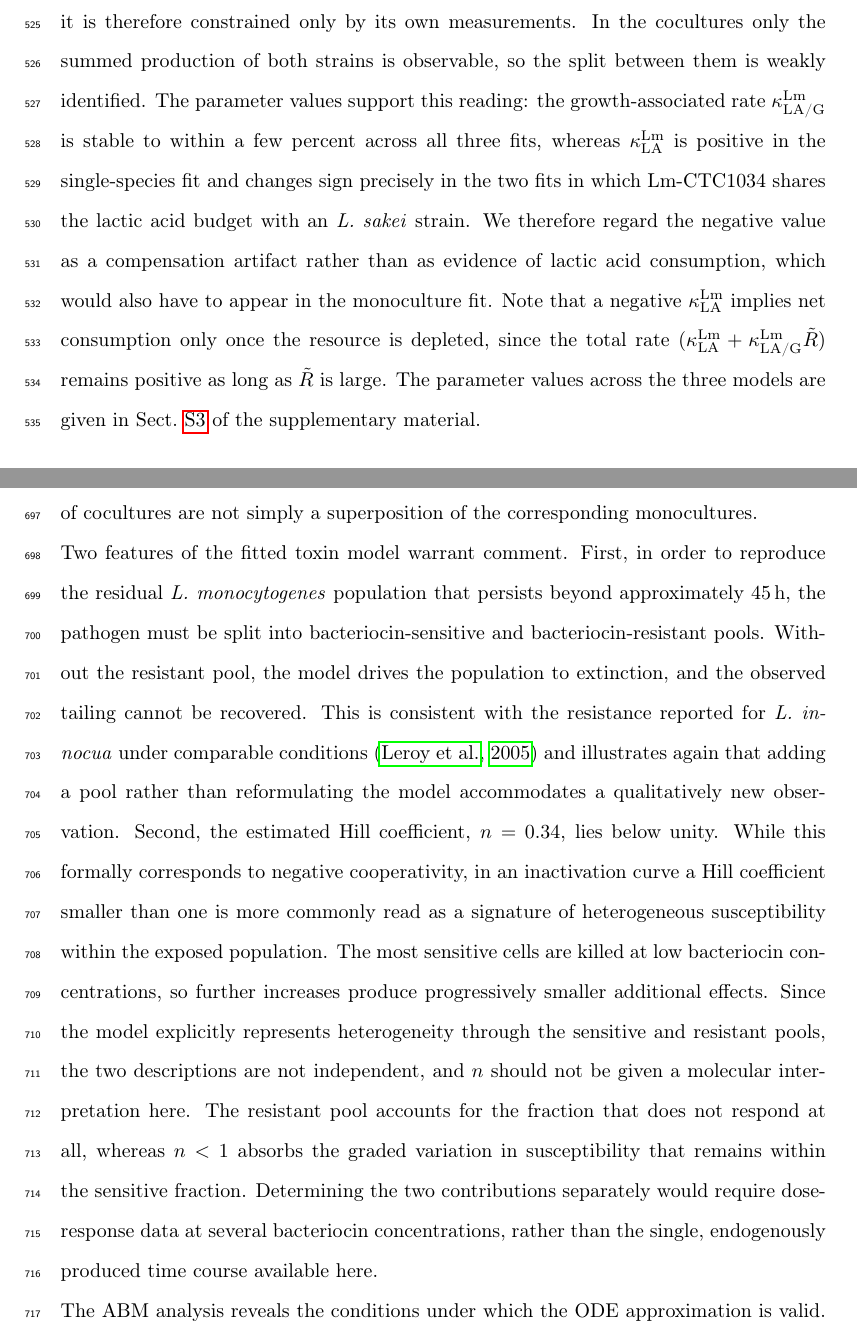
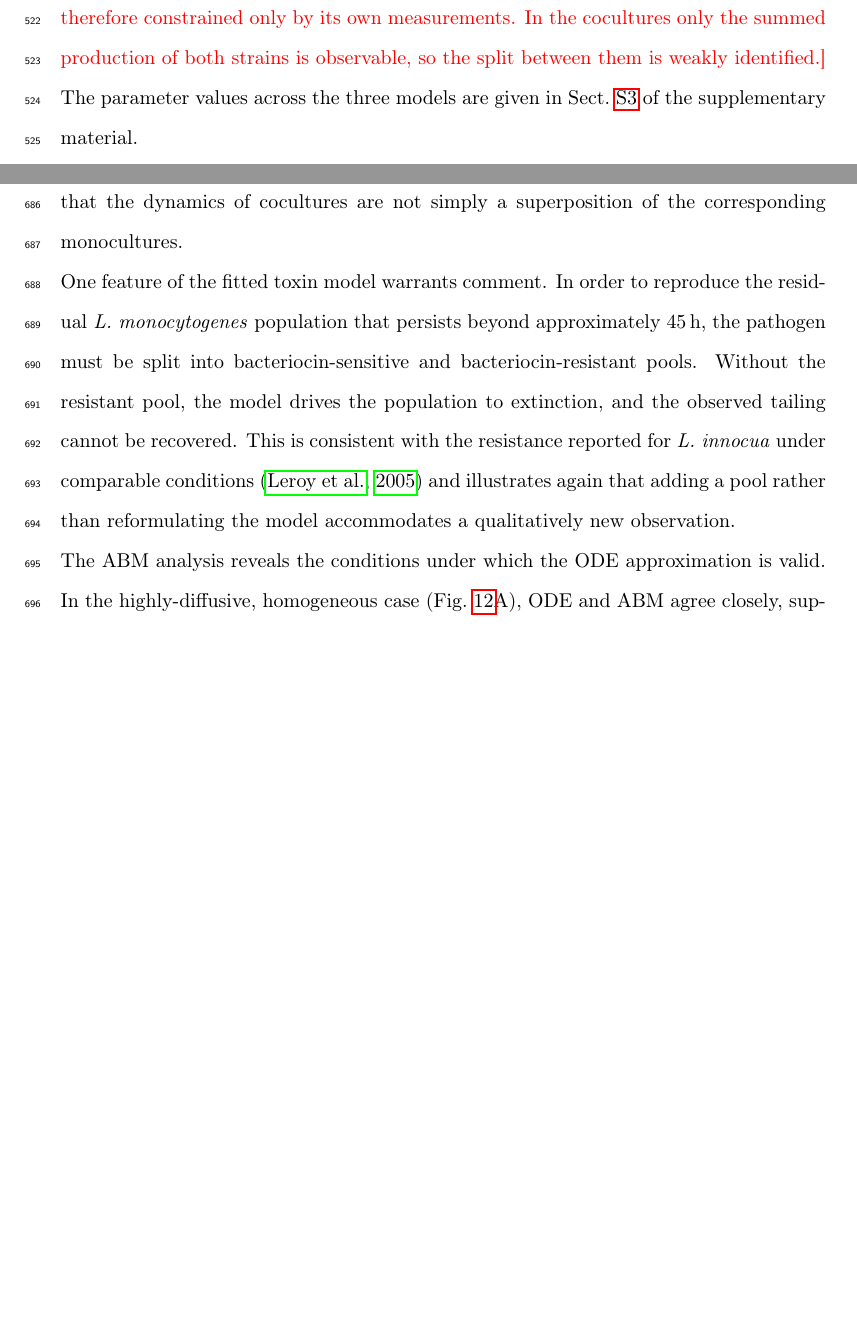
Before and after one commit to polinagaindrik/pool_model_paper, a LaTeX paper (paper/main.tex): two parts of pages 36 and 44 of 71 before the commit and two parts of pages 36 and 44 of 70 after it, joined at a grey line, cut so that both start at the same text, the shorter picture padded with empty space. Compiled offline with pdfLaTeX; a LaTeX package or settings file that is missing is left out.

Commit message:
Comment out wrong discussion/model description parts due to new modeling results

```diff
--- a/paper/main.tex
+++ b/paper/main.tex
@@ -896,7 +897,10 @@ Based on this, we estimated the parameters of the model using all five experimen
     \end{center}
 \end{figure}
 The model captures the decrease in the population of Lm-CTC1034 in the coculture with Ls-CTC494 (see Fig.~\ref{fig:case_study_coculture_LsCTC494-LmCTC1034}E).
-The resistant bacteria account for the small residual population of Lm-CTC1034 at later times (after 45 hours); we would not be able to capture this tailing effect without introducing the resistant pool. The estimated Hill coefficient is $n = 0.34$, i.e. below unity, so that the response saturates early: most of the effect on the sensitive population is already reached at low toxin concentrations, and further increases add comparatively little. We return to the interpretation of this value in the Discussion. Moreover, the constant lactic acid production rate of Lm-CTC1034 is estimated to be negative in the two multi-experiment fits. Since the pH is prescribed rather than computed from $\mathrm{LA}$, lactic acid does not act back on any other variable, and it is therefore constrained only by its own measurements. In the cocultures only the summed production of both strains is observable, so the split between them is weakly identified. The parameter values support this reading: the growth-associated rate $\kappa_\text{LA/G}^\text{Lm}$ is stable to within a few percent across all three fits, whereas $\kappa_\text{LA}^\text{Lm}$ is positive in the single-species fit and changes sign precisely in the two fits in which Lm-CTC1034 shares the lactic acid budget with an \textit{L. sakei} strain. We therefore regard the negative value as a compensation artifact rather than as evidence of lactic acid consumption, which would also have to appear in the monoculture fit. Note that a negative $\kappa_\text{LA}^\text{Lm}$ implies net consumption only once the resource is depleted, since the total rate $(\kappa_\text{LA}^\text{Lm} + \kappa_\text{LA/G}^\text{Lm}\tilde{R})$ remains positive as long as $\tilde{R}$ is large. The parameter values across the three models are given in Sect.~\ref{sec:supplement-case-study-parameters} of the supplementary material.
+The resistant bacteria account for the small residual population of Lm-CTC1034 at later times (after 45 hours); we would not be able to capture this tailing effect without introducing the resistant pool. %The estimated Hill coefficient is $n = 0.34$, i.e. below unity, so that the response saturates early: most of the effect on the sensitive population is already reached at low toxin concentrations, and further increases add comparatively little. We return to the interpretation of this value in the Discussion. Moreover, the constant lactic acid production rate of Lm-CTC1034 is estimated to be negative in the two multi-experiment fits.
+\cmt{Since the pH is prescribed rather than computed from $\mathrm{LA}$, lactic acid does not act back on any other variable, and it is therefore constrained only by its own measurements. In the cocultures only the summed production of both strains is observable, so the split between them is weakly identified.}
+%The parameter values support this reading: the growth-associated rate $\kappa_\text{LA/G}^\text{Lm}$ is stable to within a few percent across all three fits, whereas $\kappa_\text{LA}^\text{Lm}$ is positive in the single-species fit and changes sign precisely in the two fits in which Lm-CTC1034 shares the lactic acid budget with an \textit{L. sakei} strain. We therefore regard the negative value as a compensation artifact rather than as evidence of lactic acid consumption, which would also have to appear in the monoculture fit. Note that a negative $\kappa_\text{LA}^\text{Lm}$ implies net consumption only once the resource is depleted, since the total rate $(\kappa_\text{LA}^\text{Lm} + \kappa_\text{LA/G}^\text{Lm}\tilde{R})$ remains positive as long as $\tilde{R}$ is large.
+The parameter values across the three models are given in Sect.~\ref{sec:supplement-case-study-parameters} of the supplementary material.
 %
 % ================================================================================================
 \section{Spatial effects}
@@ -1137,9 +1141,13 @@ qualitatively distinct dynamics. The mutual inhibition model further demonstrate
 dynamics can be captured with a single dimensionless parameter, greatly
 reducing model complexity without sacrificing mechanistic interpretability. Furthermore, the mutualism model shows that cooperative interspecies dynamics,
 such as the cross-feeding of public goods observed in mixed-culture fermentations, can be described with only two dimensionless parameters, which quantify the asymmetry of the mutualistic benefit between the two species.\\
-The case study demonstrates that the framework is not only formally general, but also applicable to real data. When applied to the experiments in~\citet{ferrer-bustinsAntilisterialEffect2024}, a single parameter set can describe three monoculture and two coculture experiments simultaneously, reproducing bacterial counts, lactic acid production, and bacteriocin activity in the coculture, with the measured pH entering the growth rate as a prescribed input. The nested structure of the three models is informative in itself: resource competition alone accounts for the reduced maximum population of \textit{L. monocytogenes} in the presence of Ls-23K, whereas inactivation with the bacteriocin producer Ls-CTC494 requires an additional toxin pool. The fact that a single parameter set is sufficient for both monoculture and coculture conditions is a stringent constraint, given that the dynamics of cocultures are not simply a superposition of the corresponding monocultures.\\
-%
-Two features of the fitted toxin model warrant comment. First, in order to reproduce the residual \textit{L. monocytogenes} population that persists beyond approximately \SI{45}{\hour}, the pathogen must be split into bacteriocin-sensitive and bacteriocin-resistant pools. Without the resistant pool, the model drives the population to extinction, and the observed tailing cannot be recovered. This is consistent with the resistance reported for \textit{L. innocua} under comparable conditions~\citep{leroyModelingBacteriocin2005} and illustrates again that adding a pool rather than reformulating the model accommodates a qualitatively new observation. Second, the estimated Hill coefficient, $n = 0.34$, lies below unity. While this formally corresponds to negative cooperativity, in an inactivation curve a Hill coefficient smaller than one is more commonly read as a signature of heterogeneous susceptibility within the exposed population. The most sensitive cells are killed at low bacteriocin concentrations, so further increases produce progressively smaller additional effects. Since the model explicitly represents heterogeneity through the sensitive and resistant pools, the two descriptions are not independent, and $n$ should not be given a molecular interpretation here. The resistant pool accounts for the fraction that does not respond at all, whereas $n<1$ absorbs the graded variation in susceptibility that remains within the sensitive fraction. Determining the two contributions separately would require dose-response data at several bacteriocin concentrations, rather than the single, endogenously produced time course available here.\\
+%
+The case study demonstrates that the framework is not only formally general, but also applicable to real data. When applied to the experiments in~\citet{ferrer-bustinsAntilisterialEffect2024}, a single parameter set can describe three monoculture and two coculture experiments simultaneously, reproducing bacterial counts, lactic acid production, and bacteriocin activity in the coculture.
+%, with the measured pH entering the growth rate as a prescribed input.
+The nested structure of the three models is informative in itself: resource competition alone accounts for the reduced maximum population of \textit{L. monocytogenes} in the presence of Ls-23K, whereas inactivation with the bacteriocin producer Ls-CTC494 requires an additional toxin pool. The fact that a single parameter set is sufficient for both monoculture and coculture conditions is a stringent constraint, given that the dynamics of cocultures are not simply a superposition of the corresponding monocultures.\\
+%
+One feature of the fitted toxin model warrants comment. In order to reproduce the residual \textit{L. monocytogenes} population that persists beyond approximately \SI{45}{\hour}, the pathogen must be split into bacteriocin-sensitive and bacteriocin-resistant pools. Without the resistant pool, the model drives the population to extinction, and the observed tailing cannot be recovered. This is consistent with the resistance reported for \textit{L. innocua} under comparable conditions~\citep{leroyModelingBacteriocin2005} and illustrates again that adding a pool rather than reformulating the model accommodates a qualitatively new observation.\\
+%Second, the estimated Hill coefficient, $n = 0.34$, lies below unity. While this formally corresponds to negative cooperativity, in an inactivation curve a Hill coefficient smaller than one is more commonly read as a signature of heterogeneous susceptibility within the exposed population. The most sensitive cells are killed at low bacteriocin concentrations, so further increases produce progressively smaller additional effects. Since the model explicitly represents heterogeneity through the sensitive and resistant pools, the two descriptions are not independent, and $n$ should not be given a molecular interpretation here. The resistant pool accounts for the fraction that does not respond at all, whereas $n<1$ absorbs the graded variation in susceptibility that remains within the sensitive fraction. Determining the two contributions separately would require dose-response data at several bacteriocin concentrations, rather than the single, endogenously produced time course available here.\\
 %
 The \ac{abm} analysis reveals the conditions under which the \ac{ode} approximation
 is valid. In the highly-diffusive, homogeneous case (Fig.~\ref{fig:spatial-growth-curve}A),
```
Also changed, not shown: paper/main.tex (8 more changed lines).
